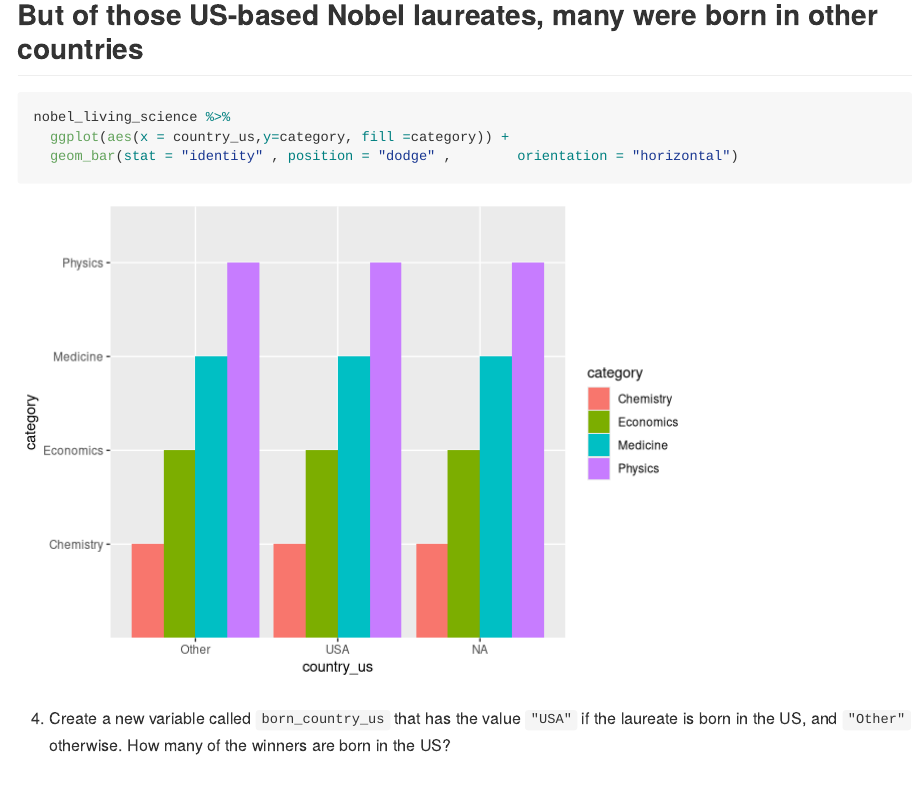
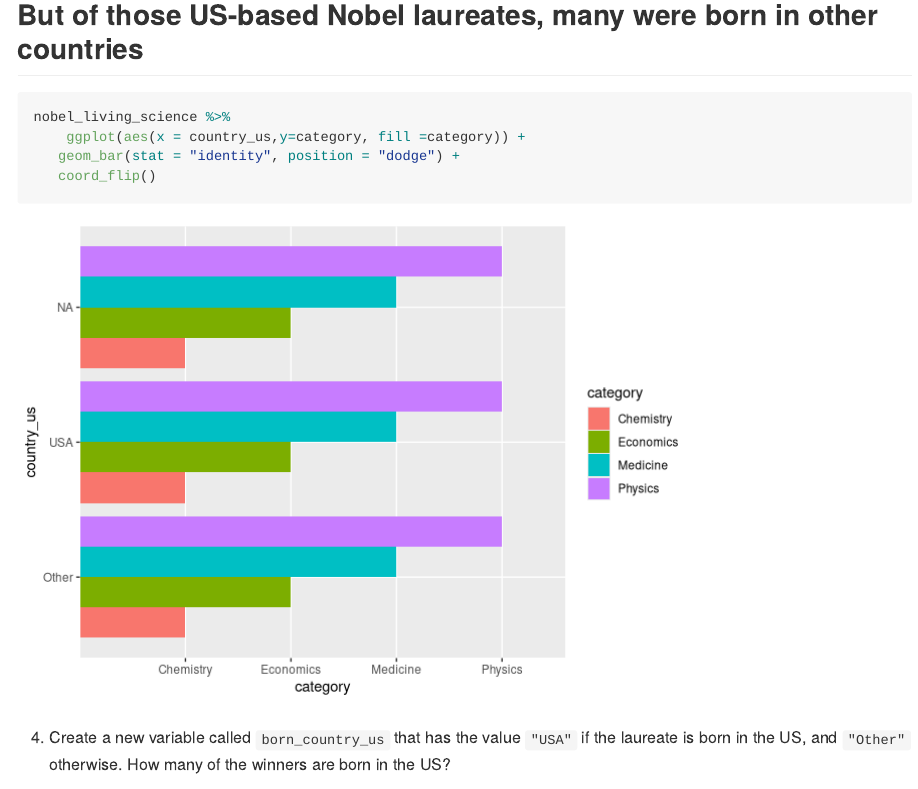
Before and after one commit to yazi11/HW2, an R Markdown document (lab-05.Rmd): the page in a window 1100 px wide, from 2330 px down. Rendered offline with R 4.5, knitr and Pandoc, with nearby package versions; long lines of code are wrapped.

Commit message:
correction number 3

````diff
--- a/lab-05.Rmd
+++ b/lab-05.Rmd
@@ -110,8 +110,9 @@ Knit, *commit, and push your changes to GitHub with an appropriate commit messag
 
 ```{r}
 nobel_living_science %>%
-  ggplot(aes(x = country_us,y=category, fill =category)) +
-  geom_bar(stat = "identity" , position = "dodge" ,        orientation = "horizontal")
+    ggplot(aes(x = country_us,y=category, fill =category)) +
+   geom_bar(stat = "identity", position = "dodge") +
+   coord_flip()
 ```
 
 
````
Also changed, not shown: lab-05.md.
